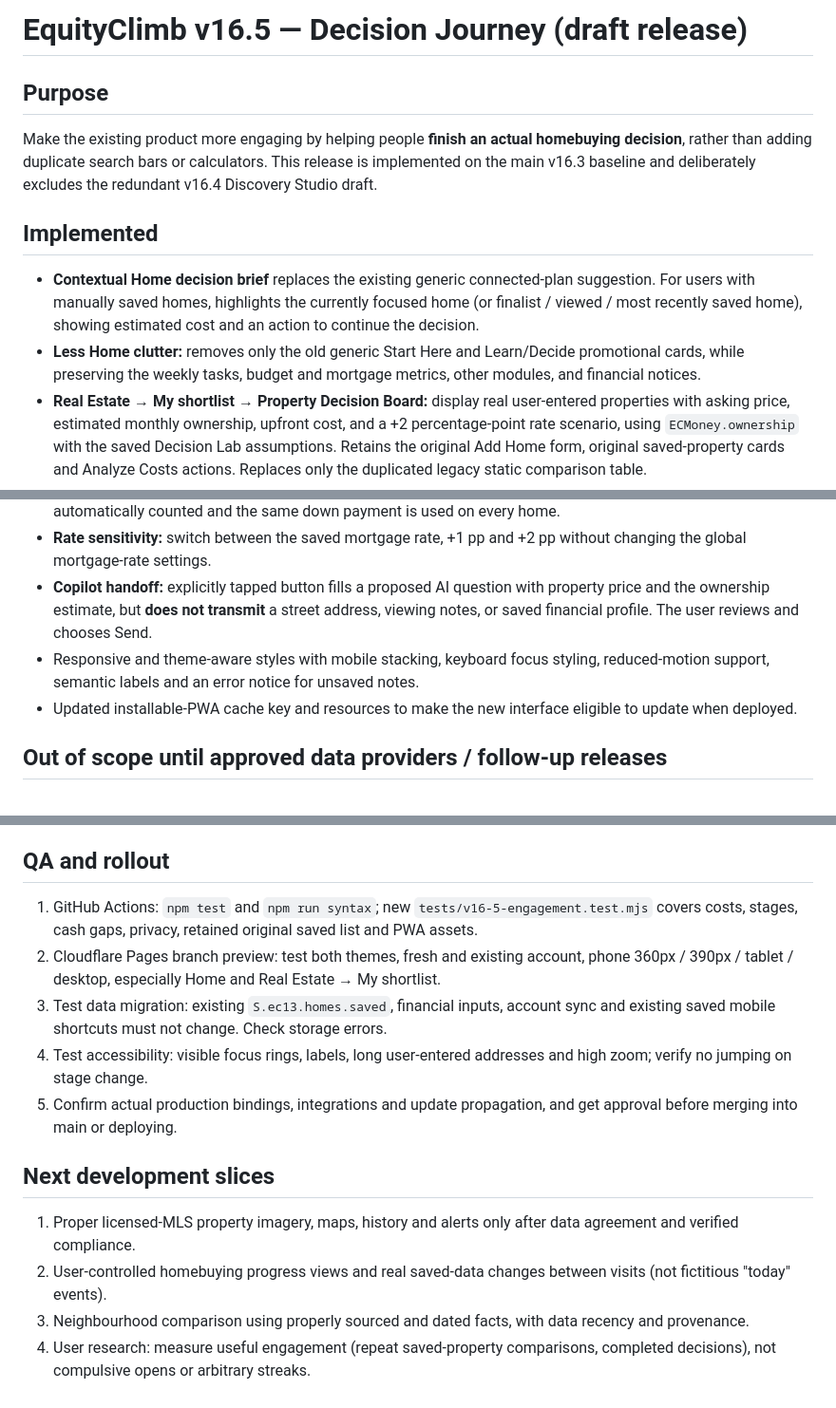
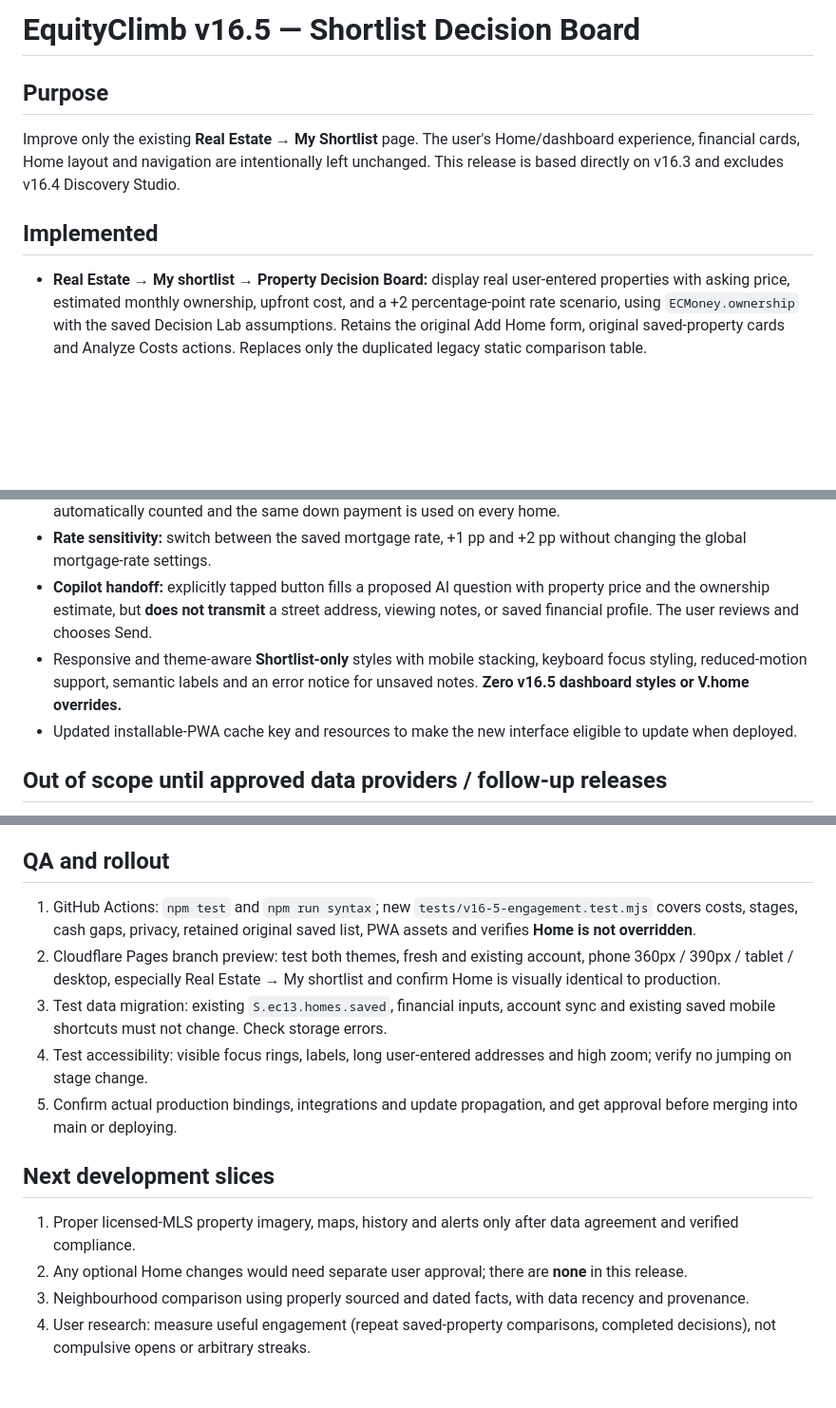
Before and after one commit to manvirt97/equityclimb, a Markdown page: V16_5_RELEASE_NOTES.md, 3 parts joined by grey strips. Shown at 95% size. GitHub-like rendering; blank space fills up the shorter version.

Commit message:
docs: document shortlist-only scope and unchanged dashboard

```diff
--- a/V16_5_RELEASE_NOTES.md
+++ b/V16_5_RELEASE_NOTES.md
@@ -1,19 +1,17 @@
-# EquityClimb v16.5 — Decision Journey (draft release)
+# EquityClimb v16.5 — Shortlist Decision Board
 
 ## Purpose
 
-Make the existing product more engaging by helping people **finish an actual homebuying decision**, rather than adding duplicate search bars or calculators. This release is implemented on the main v16.3 baseline and deliberately excludes the redundant v16.4 Discovery Studio draft.
+Improve only the existing **Real Estate → My Shortlist** page. The user's Home/dashboard experience, financial cards, Home layout and navigation are intentionally left unchanged. This release is based directly on v16.3 and excludes v16.4 Discovery Studio.
 
 ## Implemented
 
-- **Contextual Home decision brief** replaces the existing generic connected-plan suggestion. For users with manually saved homes, highlights the currently focused home (or finalist / viewed / most recently saved home), showing estimated cost and an action to continue the decision.
-- **Less Home clutter:** removes only the old generic Start Here and Learn/Decide promotional cards, while preserving the weekly tasks, budget and mortgage metrics, other modules, and financial notices.
 - **Real Estate → My shortlist → Property Decision Board:** display real user-entered properties with asking price, estimated monthly ownership, upfront cost, and a +2 percentage-point rate scenario, using `ECMoney.ownership` with the saved Decision Lab assumptions. Retains the original Add Home form, original saved-property cards and Analyze Costs actions. Replaces only the duplicated legacy static comparison table.
 - **Buying stages and notes:** Considering, Visited, Finalist, Passed. Save personal property-specific notes (maximum 500 characters), a focused property, and sort/filter preferences within `S.ec165`. Nothing is retrieved from the internet to generate stages or notes.
 - **Transparent affordability checks:** compare estimates to monthly income minus entered non-housing spending, debt and savings, plus recorded cash minus estimated upfront cash. Flag nonstandard down payments and insurance review before treating a scenario as feasible. Explain that FHSA/RRSP and other funding are not automatically counted and the same down payment is used on every home.
 - **Rate sensitivity:** switch between the saved mortgage rate, +1 pp and +2 pp without changing the global mortgage-rate settings.
 - **Copilot handoff:** explicitly tapped button fills a proposed AI question with property price and the ownership estimate, but **does not transmit** a street address, viewing notes, or saved financial profile. The user reviews and chooses Send.
-- Responsive and theme-aware styles with mobile stacking, keyboard focus styling, reduced-motion support, semantic labels and an error notice for unsaved notes.
+- Responsive and theme-aware **Shortlist-only** styles with mobile stacking, keyboard focus styling, reduced-motion support, semantic labels and an error notice for unsaved notes. **Zero v16.5 dashboard styles or V.home overrides.**
 - Updated installable-PWA cache key and resources to make the new interface eligible to update when deployed.
 
 ## Out of scope until approved data providers / follow-up releases
@@ -26,8 +24,8 @@ REALTOR.ca DDF requires an approved real-estate advertising website agreement, p
 
 ## QA and rollout
 
-1. GitHub Actions: `npm test` and `npm run syntax`; new `tests/v16-5-engagement.test.mjs` covers costs, stages, cash gaps, privacy, retained original saved list and PWA assets.
-2. Cloudflare Pages branch preview: test both themes, fresh and existing account, phone 360px / 390px / tablet / desktop, especially Home and Real Estate → My shortlist.
+1. GitHub Actions: `npm test` and `npm run syntax`; new `tests/v16-5-engagement.test.mjs` covers costs, stages, cash gaps, privacy, retained original saved list, PWA assets and verifies **Home is not overridden**.
+2. Cloudflare Pages branch preview: test both themes, fresh and existing account, phone 360px / 390px / tablet / desktop, especially Real Estate → My shortlist and confirm Home is visually identical to production.
 3. Test data migration: existing `S.ec13.homes.saved`, financial inputs, account sync and existing saved mobile shortcuts must not change. Check storage errors.
 4. Test accessibility: visible focus rings, labels, long user-entered addresses and high zoom; verify no jumping on stage change.
 5. Confirm actual production bindings, integrations and update propagation, and get approval before merging into main or deploying.
@@ -35,6 +33,6 @@ REALTOR.ca DDF requires an approved real-estate advertising website agreement, p
 ## Next development slices
 
 1. Proper licensed-MLS property imagery, maps, history and alerts only after data agreement and verified compliance.
-2. User-controlled homebuying progress views and real saved-data changes between visits (not fictitious "today" events).
+2. Any optional Home changes would need separate user approval; there are **none** in this release.
 3. Neighbourhood comparison using properly sourced and dated facts, with data recency and provenance.
 4. User research: measure useful engagement (repeat saved-property comparisons, completed decisions), not compulsive opens or arbitrary streaks.
```
